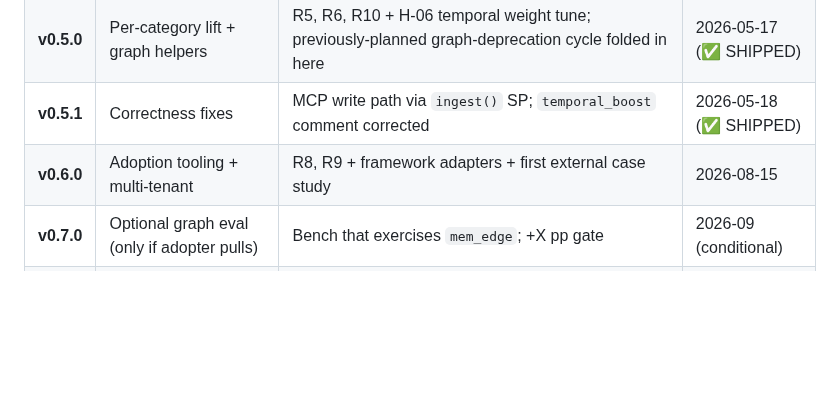
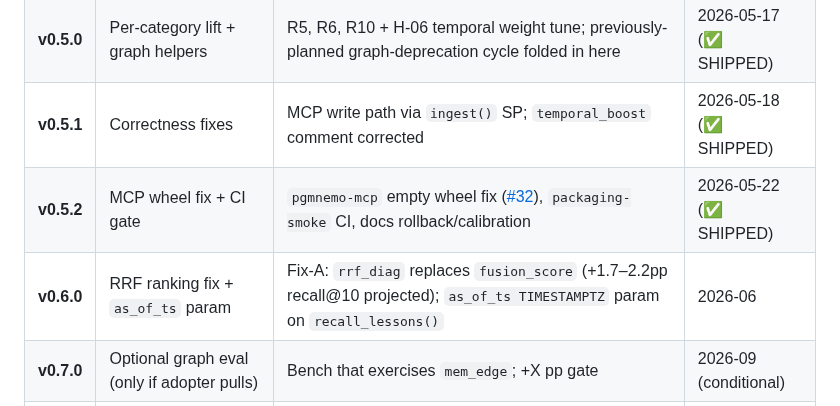
Before and after one commit to pgmnemo/pgmnemo, a Markdown page: ROADMAP.md, the part around the change. Rendered like a GitHub page; blank space fills up the shorter version.

```diff
--- a/ROADMAP.md
+++ b/ROADMAP.md
@@ -43,7 +43,8 @@ Tagline updated to: **"The write-time gate for agent memory."** (POSITIONING.md
 | **v0.4.1** | **Production hardening** (per Agency RFC 2026-05-16) | R1, R2 docs, R3, R4, R7 from `AGENCY_REQUIREMENTS_FOR_PGMNEMO.md`; Agency bench recall@10 ≥ 0.55 maintained | 2026-05-17 (✅ SHIPPED) |
 | **v0.5.0** | Per-category lift + graph helpers | R5, R6, R10 + H-06 temporal weight tune; previously-planned graph-deprecation cycle folded in here | 2026-05-17 (✅ SHIPPED) |
 | **v0.5.1** | Correctness fixes | MCP write path via `ingest()` SP; `temporal_boost` comment corrected | 2026-05-18 (✅ SHIPPED) |
-| **v0.6.0** | Adoption tooling + multi-tenant | R8, R9 + framework adapters + first external case study | 2026-08-15 |
+| **v0.5.2** | MCP wheel fix + CI gate | `pgmnemo-mcp` empty wheel fix ([#32](https://github.com/pgmnemo/pgmnemo/issues/32)), `packaging-smoke` CI, docs rollback/calibration | 2026-05-22 (✅ SHIPPED) |
+| **v0.6.0** | RRF ranking fix + `as_of_ts` param | Fix-A: `rrf_diag` replaces `fusion_score` (+1.7–2.2pp recall@10 projected); `as_of_ts TIMESTAMPTZ` param on `recall_lessons()` | 2026-06 |
 | **v0.7.0** | Optional graph eval (only if adopter pulls) | Bench that exercises `mem_edge`; +X pp gate | 2026-09 (conditional) |
 | **v1.0** | API freeze + stability commitment | ≥ 3 external adopters with public case studies; 2 consecutive non-breaking releases | 2026-Q4 |
 
```
Also changed, not shown: README.md (+15 -13 lines).
